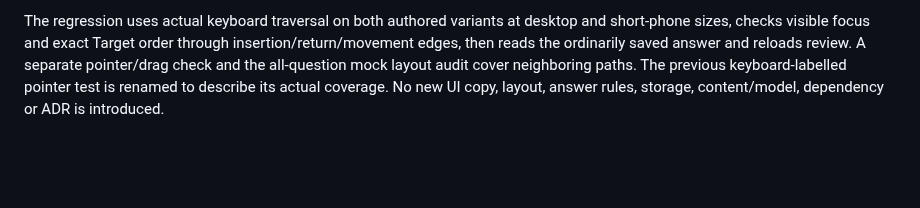
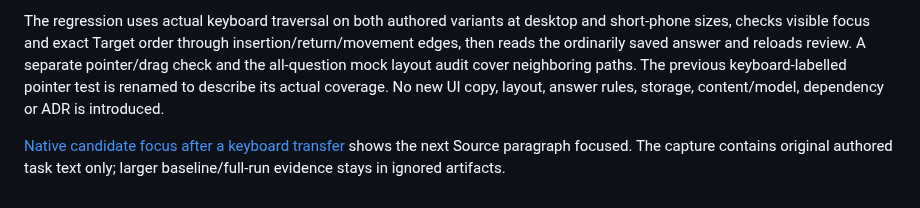
Before and after one commit to WilsonLe/pte-academic, a Markdown page: docs/ui-cleanup-coverage.md, the part around the change. GitHub-like rendering; blank space fills up the shorter version.

Commit message:
Document the native keyboard focus outcome

```diff
--- a/docs/ui-cleanup-coverage.md
+++ b/docs/ui-cleanup-coverage.md
@@ -88,3 +88,5 @@ The native full-mock journey visited all 65 unique questions and all 22 types us
 Reorder Paragraphs now restores focus after a keyboard transfer commits: the first remaining Source paragraph, or the newly placed Target paragraph's return control when Source is empty. Returning a paragraph focuses its restored Source control. Up/down stays with the moved paragraph and uses the opposite enabled direction at an edge. Pointer and drag operations keep their existing behavior. The existing QuestionInput owner applies this to type, section and mock practice; Runner still owns question-entry focus. Focus requests do not survive disabling or unmounting.
 
 The regression uses actual keyboard traversal on both authored variants at desktop and short-phone sizes, checks visible focus and exact Target order through insertion/return/movement edges, then reads the ordinarily saved answer and reloads review. A separate pointer/drag check and the all-question mock layout audit cover neighboring paths. The previous keyboard-labelled pointer test is renamed to describe its actual coverage. No new UI copy, layout, answer rules, storage, content/model, dependency or ADR is introduced.
+
+[Native candidate focus after a keyboard transfer](evidence/reorder-keyboard-focus.jpg) shows the next Source paragraph focused. The capture contains original authored task text only; larger baseline/full-run evidence stays in ignored artifacts.
```
Also changed, not shown: docs/evidence/reorder-keyboard-focus.jpg (added).
